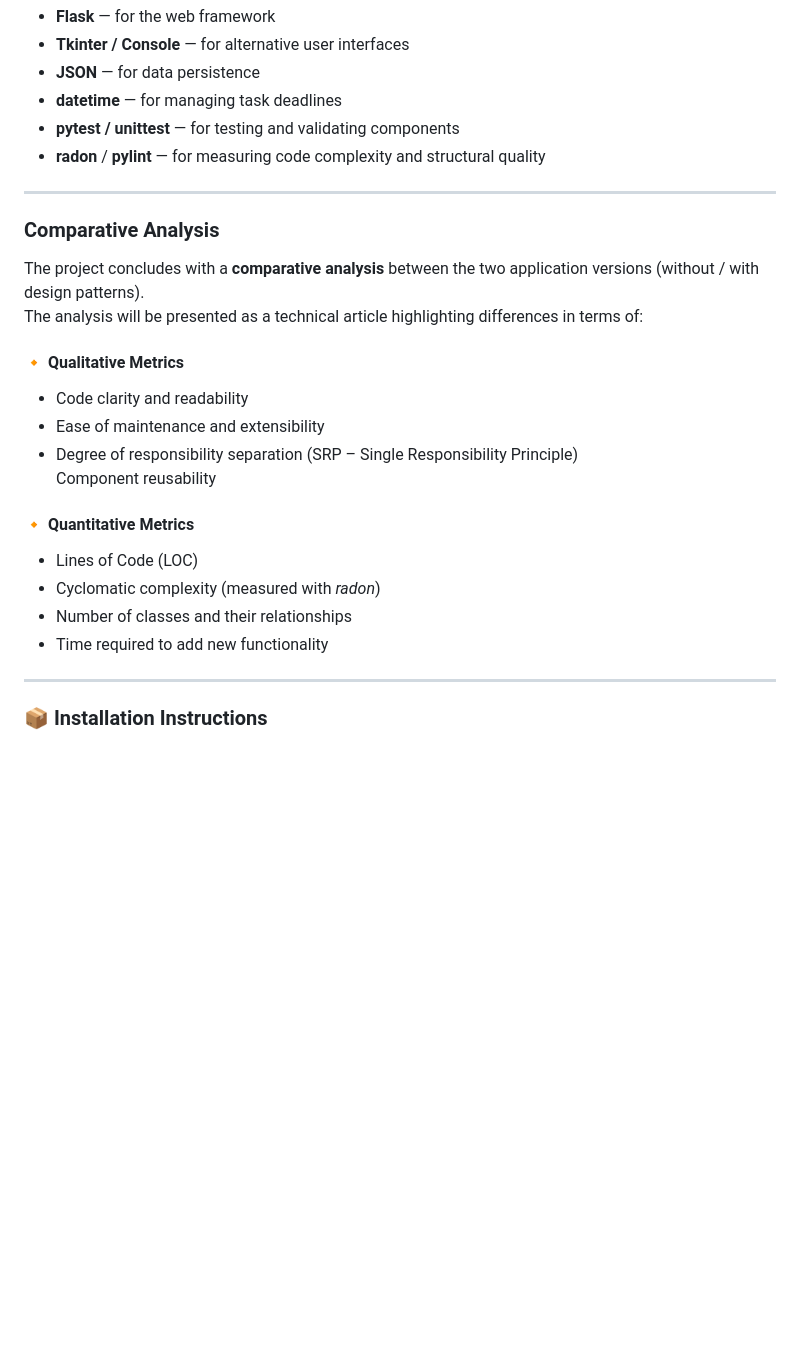
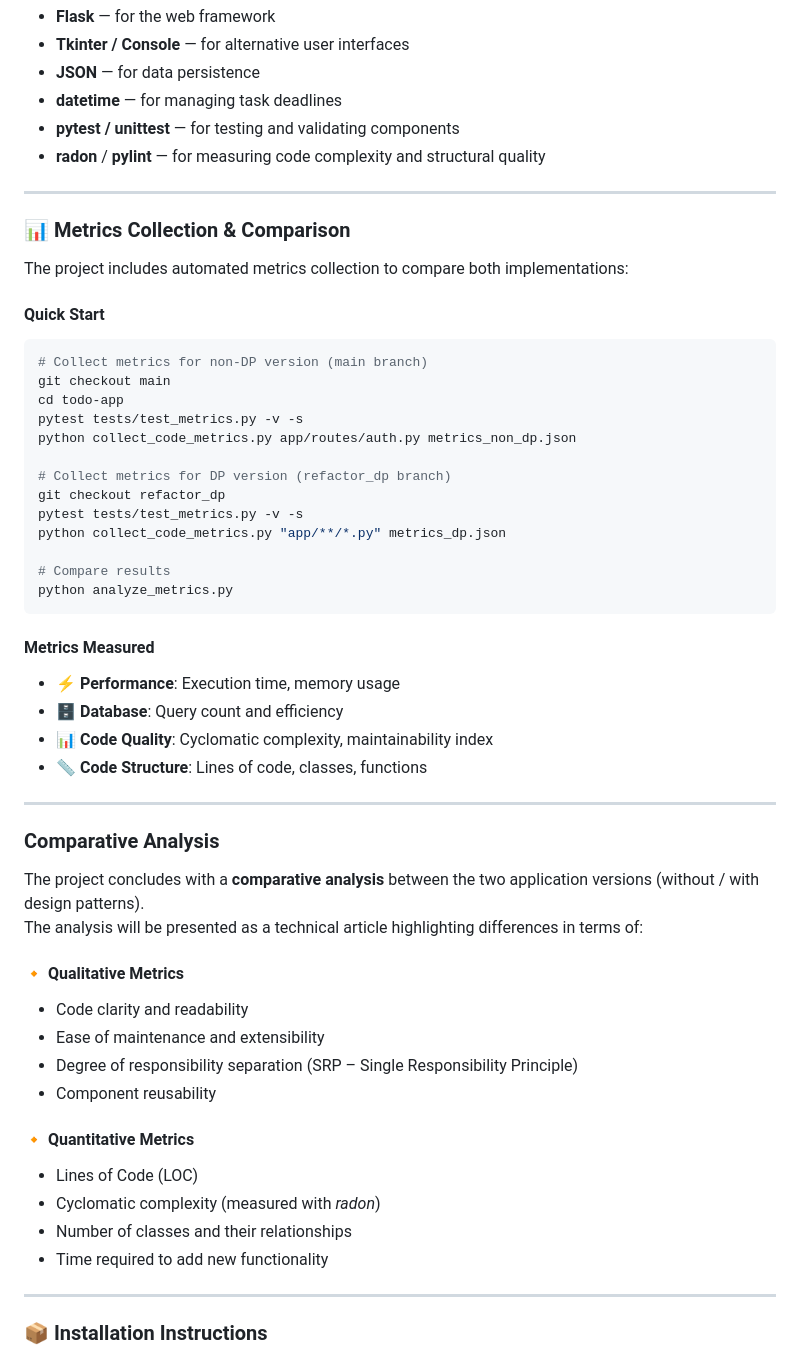
Before and after one commit to Romanhessec/todo_dp, a Markdown page: README.md, the part around one of its changes. Drawn GitHub-style; blank space fills up the shorter version.

````diff
--- a/README.md
+++ b/README.md
@@ -56,6 +56,36 @@ The implementation is done in **Python**, using the following technologies:
 
 ---
 
+### 📊 Metrics Collection & Comparison
+
+The project includes automated metrics collection to compare both implementations:
+
+#### Quick Start
+```bash
+# Collect metrics for non-DP version (main branch)
+git checkout main
+cd todo-app
+pytest tests/test_metrics.py -v -s
+python collect_code_metrics.py app/routes/auth.py metrics_non_dp.json
+
+# Collect metrics for DP version (refactor_dp branch)
+git checkout refactor_dp
+pytest tests/test_metrics.py -v -s
+python collect_code_metrics.py "app/**/*.py" metrics_dp.json
+
+# Compare results
+python analyze_metrics.py
+```
+
+#### Metrics Measured
+- ⚡ **Performance**: Execution time, memory usage
+- 🗄️ **Database**: Query count and efficiency
+- 📊 **Code Quality**: Cyclomatic complexity, maintainability index
+- 📏 **Code Structure**: Lines of code, classes, functions
+
+
+---
+
 ### Comparative Analysis
 
 The project concludes with a **comparative analysis** between the two application versions (without / with design patterns).
@@ -65,13 +95,14 @@ The analysis will be presented as a technical article highlighting differences i
 - Code clarity and readability
 - Ease of maintenance and extensibility
 - Degree of responsibility separation (SRP – Single Responsibility Principle)
- Component reusability
+- Component reusability
 
 #### 🔸 Quantitative Metrics
 - Lines of Code (LOC)
 - Cyclomatic complexity (measured with *radon*)
 - Number of classes and their relationships
 - Time required to add new functionality
+
 ---
 
 ### 📦 Installation Instructions
````
Also changed, not shown: other parts of README.md (+8 -8 lines).
